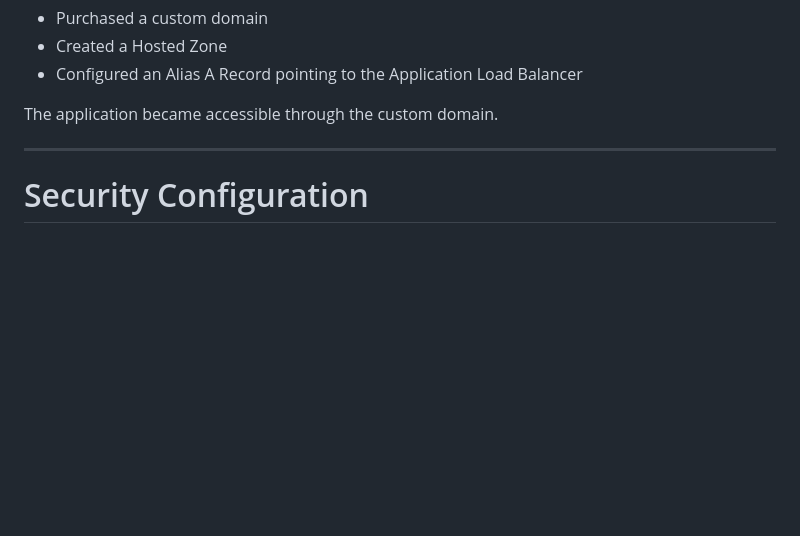
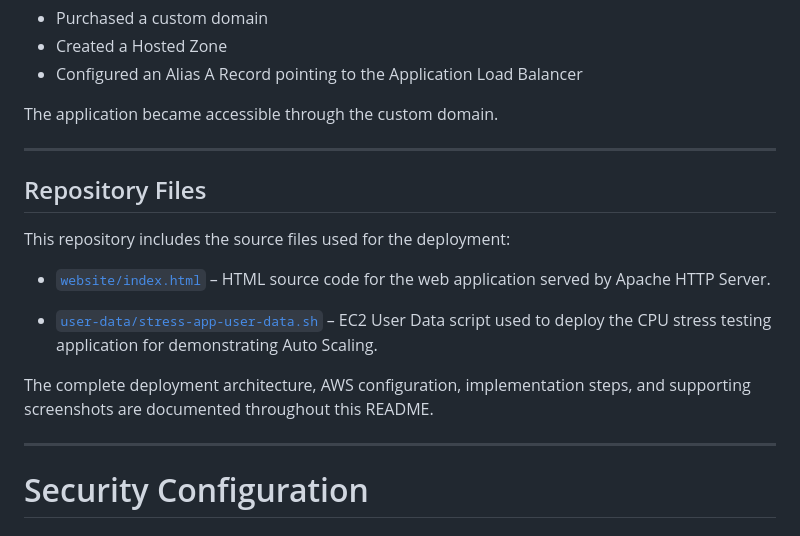
Before and after one commit to VanditJaiswal/aws-resilient-scalable-web-app, a Markdown page: README.md, the part around the change. Drawn GitHub-style; blank space fills up the shorter version.

```diff
--- a/README.md
+++ b/README.md
@@ -143,6 +143,18 @@ The application became accessible through the custom domain.
 
 ---
 
+## Repository Files
+
+This repository includes the source files used for the deployment:
+
+- [`website/index.html`](website/index.html) – HTML source code for the web application served by Apache HTTP Server.
+
+- [`user-data/stress-app-user-data.sh`](user-data/stress-app-user-data.sh) – EC2 User Data script used to deploy the CPU stress testing application for demonstrating Auto Scaling.
+
+The complete deployment architecture, AWS configuration, implementation steps, and supporting screenshots are documented throughout this README.
+
+---
+
 # Security Configuration
 
 ### ALB Security Group
```
